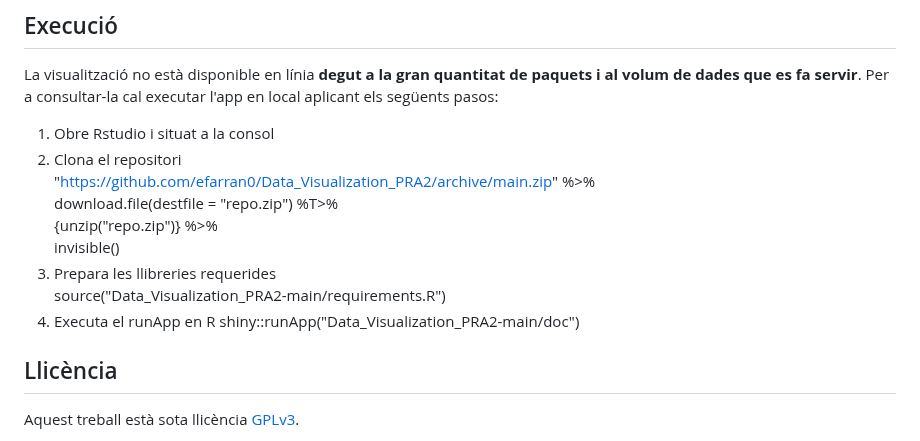
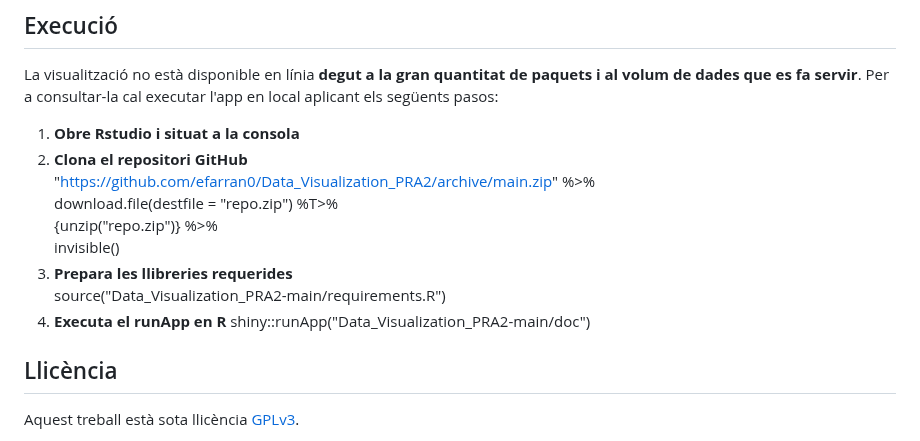
Before and after one commit to efarran0/Data_Visualization_PR2, a Markdown page: README.md, the part around the change. GitHub-like rendering.

```diff
--- a/README.md
+++ b/README.md
@@ -41,15 +41,15 @@ Aquest ús està alineat amb les directrius de la UOC sobre IA generativa ([Guia
 ## Execució
 La visualització no està disponible en línia **degut a la gran quantitat de paquets i al volum de dades que es fa servir**. Per a consultar-la cal executar l'app en local aplicant els següents pasos:
 
-1. Obre Rstudio i situat a la consol
-2. Clona el repositori
+1. **Obre Rstudio i situat a la consola**
+2. **Clona el repositori GitHub**
    <br>"https://github.com/efarran0/Data_Visualization_PRA2/archive/main.zip" %>%
    <br>download.file(destfile = "repo.zip") %T>%
    <br>{unzip("repo.zip")} %>%
    <br>invisible()
-4. Prepara les llibreries requerides
+4. **Prepara les llibreries requerides**
    <br>source("Data_Visualization_PRA2-main/requirements.R")
-5. Executa el runApp en R
+5. **Executa el runApp en R**
    shiny::runApp("Data_Visualization_PRA2-main/doc")
 
 ## Llicència
```
